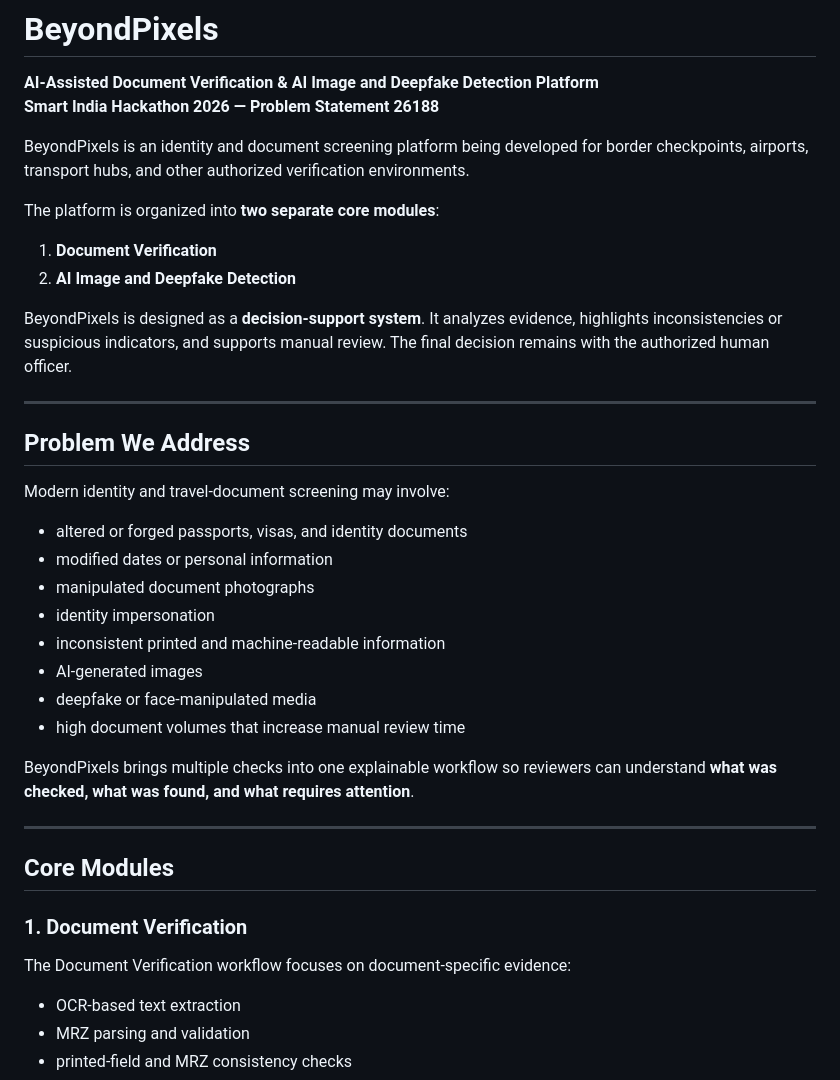
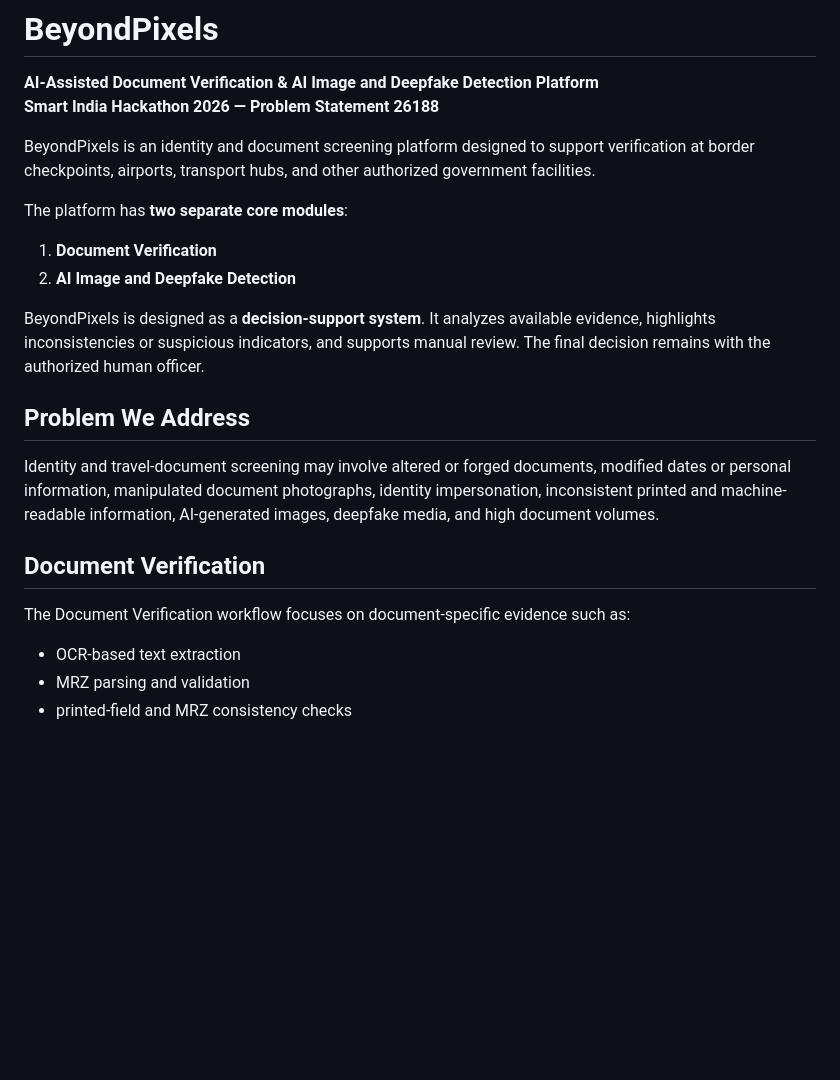
Before and after one commit to Lucifer-358-coder/BeyondPixels-SIH-2026, a Markdown page: README.md, the part around one of its changes. Rendered like a GitHub page; blank space fills up the shorter version.

```diff
--- a/README.md
+++ b/README.md
@@ -3,39 +3,22 @@
 **AI-Assisted Document Verification & AI Image and Deepfake Detection Platform**
 **Smart India Hackathon 2026 — Problem Statement 26188**
 
-BeyondPixels is an identity and document screening platform being developed for border checkpoints, airports, transport hubs, and other authorized verification environments.
+BeyondPixels is an identity and document screening platform designed to support verification at border checkpoints, airports, transport hubs, and other authorized government facilities.
 
-The platform is organized into **two separate core modules**:
+The platform has **two separate core modules**:
 
 1. **Document Verification**
 2. **AI Image and Deepfake Detection**
 
-BeyondPixels is designed as a **decision-support system**. It analyzes evidence, highlights inconsistencies or suspicious indicators, and supports manual review. The final decision remains with the authorized human officer.
-
----
+BeyondPixels is designed as a **decision-support system**. It analyzes available evidence, highlights inconsistencies or suspicious indicators, and supports manual review. The final decision remains with the authorized human officer.
 
 ## Problem We Address
 
-Modern identity and travel-document screening may involve:
+Identity and travel-document screening may involve altered or forged documents, modified dates or personal information, manipulated document photographs, identity impersonation, inconsistent printed and machine-readable information, AI-generated images, deepfake media, and high document volumes.
 
-- altered or forged passports, visas, and identity documents
-- modified dates or personal information
-- manipulated document photographs
-- identity impersonation
-- inconsistent printed and machine-readable information
-- AI-generated images
-- deepfake or face-manipulated media
-- high document volumes that increase manual review time
+## Document Verification
 
-BeyondPixels brings multiple checks into one explainable workflow so reviewers can understand **what was checked, what was found, and what requires attention**.
-
----
-
-## Core Modules
-
-### 1. Document Verification
-
-The Document Verification workflow focuses on document-specific evidence:
+The Document Verification workflow focuses on document-specific evidence such as:
 
 - OCR-based text extraction
 - MRZ parsing and validation
```
Also changed, not shown: other parts of README.md (+5 -57 lines).
